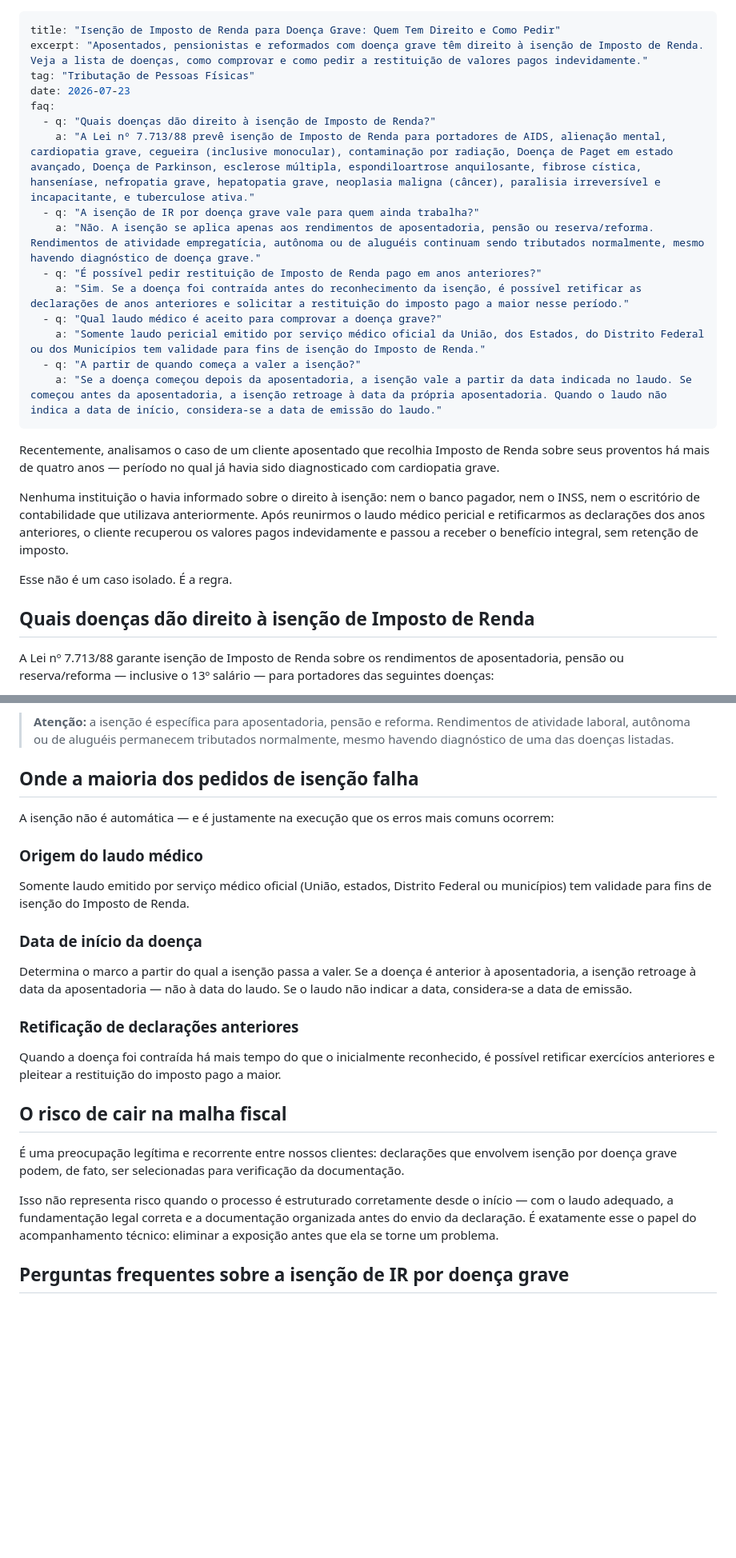
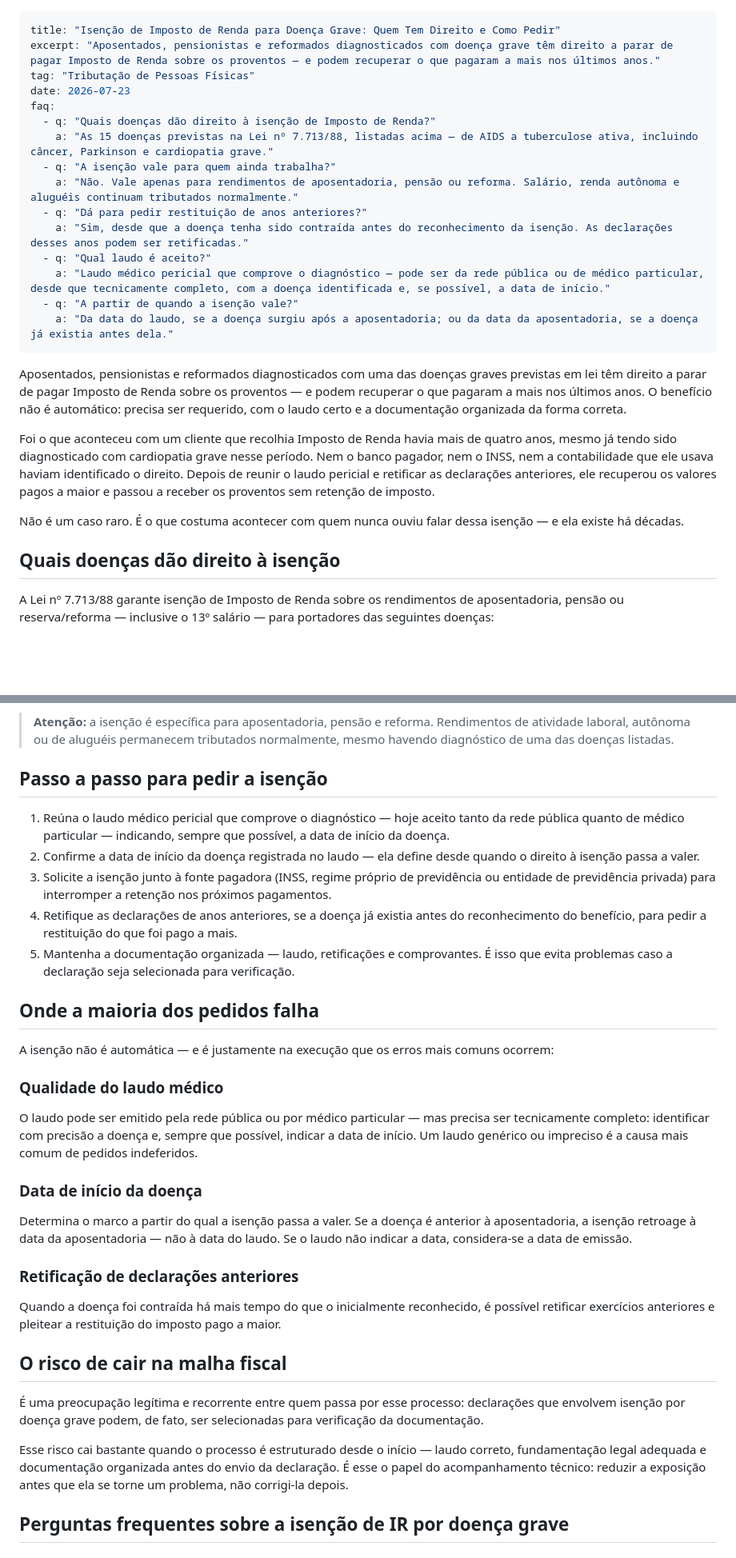
Before and after one commit to raphaelgoncalves1898-prog/site-gat, a Markdown page: articles/2026-07-23-isencao-ir-molestia-grave.md, 2 parts joined by grey strips. Shown at 80% size. Drawn GitHub-style; blank space fills up the shorter version.

Commit message:
Reescreve artigo de isenção de IR por doença grave
Aplica a nova diretriz de escrita (docs/guia-conteudo-gat.md) e corrige
uma informação desatualizada: remove a exigência de laudo médico oficial
(rede pública) nos três lugares em que aparecia — passo a passo, seção
de erros comuns e FAQ — já que hoje laudo particular também é aceito,
desde que tecnicamente completo. Adiciona seção de passo a passo.

Co-Authored-By: Claude Sonnet 5 <noreply@anthropic.com>
Claude-Session: https://claude.ai/code/session_011SWngHwimcQe5FGjbHxXW3

```diff
--- a/articles/2026-07-23-isencao-ir-molestia-grave.md
+++ b/articles/2026-07-23-isencao-ir-molestia-grave.md
@@ -1,28 +1,28 @@
 ---
 title: "Isenção de Imposto de Renda para Doença Grave: Quem Tem Direito e Como Pedir"
-excerpt: "Aposentados, pensionistas e reformados com doença grave têm direito à isenção de Imposto de Renda. Veja a lista de doenças, como comprovar e como pedir a restituição de valores pagos indevidamente."
+excerpt: "Aposentados, pensionistas e reformados diagnosticados com doença grave têm direito a parar de pagar Imposto de Renda sobre os proventos — e podem recuperar o que pagaram a mais nos últimos anos."
 tag: "Tributação de Pessoas Físicas"
 date: 2026-07-23
 faq:
   - q: "Quais doenças dão direito à isenção de Imposto de Renda?"
-    a: "A Lei nº 7.713/88 prevê isenção de Imposto de Renda para portadores de AIDS, alienação mental, cardiopatia grave, cegueira (inclusive monocular), contaminação por radiação, Doença de Paget em estado avançado, Doença de Parkinson, esclerose múltipla, espondiloartrose anquilosante, fibrose cística, hanseníase, nefropatia grave, hepatopatia grave, neoplasia maligna (câncer), paralisia irreversível e incapacitante, e tuberculose ativa."
-  - q: "A isenção de IR por doença grave vale para quem ainda trabalha?"
-    a: "Não. A isenção se aplica apenas aos rendimentos de aposentadoria, pensão ou reserva/reforma. Rendimentos de atividade empregatícia, autônoma ou de aluguéis continuam sendo tributados normalmente, mesmo havendo diagnóstico de doença grave."
-  - q: "É possível pedir restituição de Imposto de Renda pago em anos anteriores?"
-    a: "Sim. Se a doença foi contraída antes do reconhecimento da isenção, é possível retificar as declarações de anos anteriores e solicitar a restituição do imposto pago a maior nesse período."
-  - q: "Qual laudo médico é aceito para comprovar a doença grave?"
-    a: "Somente laudo pericial emitido por serviço médico oficial da União, dos Estados, do Distrito Federal ou dos Municípios tem validade para fins de isenção do Imposto de Renda."
-  - q: "A partir de quando começa a valer a isenção?"
-    a: "Se a doença começou depois da aposentadoria, a isenção vale a partir da data indicada no laudo. Se começou antes da aposentadoria, a isenção retroage à data da própria aposentadoria. Quando o laudo não indica a data de início, considera-se a data de emissão do laudo."
+    a: "As 15 doenças previstas na Lei nº 7.713/88, listadas acima — de AIDS a tuberculose ativa, incluindo câncer, Parkinson e cardiopatia grave."
+  - q: "A isenção vale para quem ainda trabalha?"
+    a: "Não. Vale apenas para rendimentos de aposentadoria, pensão ou reforma. Salário, renda autônoma e aluguéis continuam tributados normalmente."
+  - q: "Dá para pedir restituição de anos anteriores?"
+    a: "Sim, desde que a doença tenha sido contraída antes do reconhecimento da isenção. As declarações desses anos podem ser retificadas."
+  - q: "Qual laudo é aceito?"
+    a: "Laudo médico pericial que comprove o diagnóstico — pode ser da rede pública ou de médico particular, desde que tecnicamente completo, com a doença identificada e, se possível, a data de início."
+  - q: "A partir de quando a isenção vale?"
+    a: "Da data do laudo, se a doença surgiu após a aposentadoria; ou da data da aposentadoria, se a doença já existia antes dela."
 ---
 
-Recentemente, analisamos o caso de um cliente aposentado que recolhia Imposto de Renda sobre seus proventos há mais de quatro anos — período no qual já havia sido diagnosticado com cardiopatia grave.
+Aposentados, pensionistas e reformados diagnosticados com uma das doenças graves previstas em lei têm direito a parar de pagar Imposto de Renda sobre os proventos — e podem recuperar o que pagaram a mais nos últimos anos. O benefício não é automático: precisa ser requerido, com o laudo certo e a documentação organizada da forma correta.
 
-Nenhuma instituição o havia informado sobre o direito à isenção: nem o banco pagador, nem o INSS, nem o escritório de contabilidade que utilizava anteriormente. Após reunirmos o laudo médico pericial e retificarmos as declarações dos anos anteriores, o cliente recuperou os valores pagos indevidamente e passou a receber o benefício integral, sem retenção de imposto.
+Foi o que aconteceu com um cliente que recolhia Imposto de Renda havia mais de quatro anos, mesmo já tendo sido diagnosticado com cardiopatia grave nesse período. Nem o banco pagador, nem o INSS, nem a contabilidade que ele usava haviam identificado o direito. Depois de reunir o laudo pericial e retificar as declarações anteriores, ele recuperou os valores pagos a maior e passou a receber os proventos sem retenção de imposto.
 
-Esse não é um caso isolado. É a regra.
+Não é um caso raro. É o que costuma acontecer com quem nunca ouviu falar dessa isenção — e ela existe há décadas.
 
-## Quais doenças dão direito à isenção de Imposto de Renda
+## Quais doenças dão direito à isenção
 
 A Lei nº 7.713/88 garante isenção de Imposto de Renda sobre os rendimentos de aposentadoria, pensão ou reserva/reforma — inclusive o 13º salário — para portadores das seguintes doenças:
 
@@ -47,13 +47,21 @@ A isenção também alcança a complementação de aposentadoria paga por entida
 
 > **Atenção:** a isenção é específica para aposentadoria, pensão e reforma. Rendimentos de atividade laboral, autônoma ou de aluguéis permanecem tributados normalmente, mesmo havendo diagnóstico de uma das doenças listadas.
 
-## Onde a maioria dos pedidos de isenção falha
+## Passo a passo para pedir a isenção
+
+1. Reúna o laudo médico pericial que comprove o diagnóstico — hoje aceito tanto da rede pública quanto de médico particular — indicando, sempre que possível, a data de início da doença.
+2. Confirme a data de início da doença registrada no laudo — ela define desde quando o direito à isenção passa a valer.
+3. Solicite a isenção junto à fonte pagadora (INSS, regime próprio de previdência ou entidade de previdência privada) para interromper a retenção nos próximos pagamentos.
+4. Retifique as declarações de anos anteriores, se a doença já existia antes do reconhecimento do benefício, para pedir a restituição do que foi pago a mais.
+5. Mantenha a documentação organizada — laudo, retificações e comprovantes. É isso que evita problemas caso a declaração seja selecionada para verificação.
+
+## Onde a maioria dos pedidos falha
 
 A isenção não é automática — e é justamente na execução que os erros mais comuns ocorrem:
 
-### Origem do laudo médico
+### Qualidade do laudo médico
 
-Somente laudo emitido por serviço médico oficial (União, estados, Distrito Federal ou municípios) tem validade para fins de isenção do Imposto de Renda.
+O laudo pode ser emitido pela rede pública ou por médico particular — mas precisa ser tecnicamente completo: identificar com precisão a doença e, sempre que possível, indicar a data de início. Um laudo genérico ou impreciso é a causa mais comum de pedidos indeferidos.
 
 ### Data de início da doença
 
@@ -65,9 +73,9 @@ Quando a doença foi contraída há mais tempo do que o inicialmente reconhecido
 
 ## O risco de cair na malha fiscal
 
-É uma preocupação legítima e recorrente entre nossos clientes: declarações que envolvem isenção por doença grave podem, de fato, ser selecionadas para verificação da documentação.
+É uma preocupação legítima e recorrente entre quem passa por esse processo: declarações que envolvem isenção por doença grave podem, de fato, ser selecionadas para verificação da documentação.
 
-Isso não representa risco quando o processo é estruturado corretamente desde o início — com o laudo adequado, a fundamentação legal correta e a documentação organizada antes do envio da declaração. É exatamente esse o papel do acompanhamento técnico: eliminar a exposição antes que ela se torne um problema.
+Esse risco cai bastante quando o processo é estruturado desde o início — laudo correto, fundamentação legal adequada e documentação organizada antes do envio da declaração. É esse o papel do acompanhamento técnico: reduzir a exposição antes que ela se torne um problema, não corrigi-la depois.
 
 ## Perguntas frequentes sobre a isenção de IR por doença grave
 
```
Also changed, not shown: other parts of articles/2026-07-23-isencao-ir-molestia-grave.md (+3 -1 lines).
